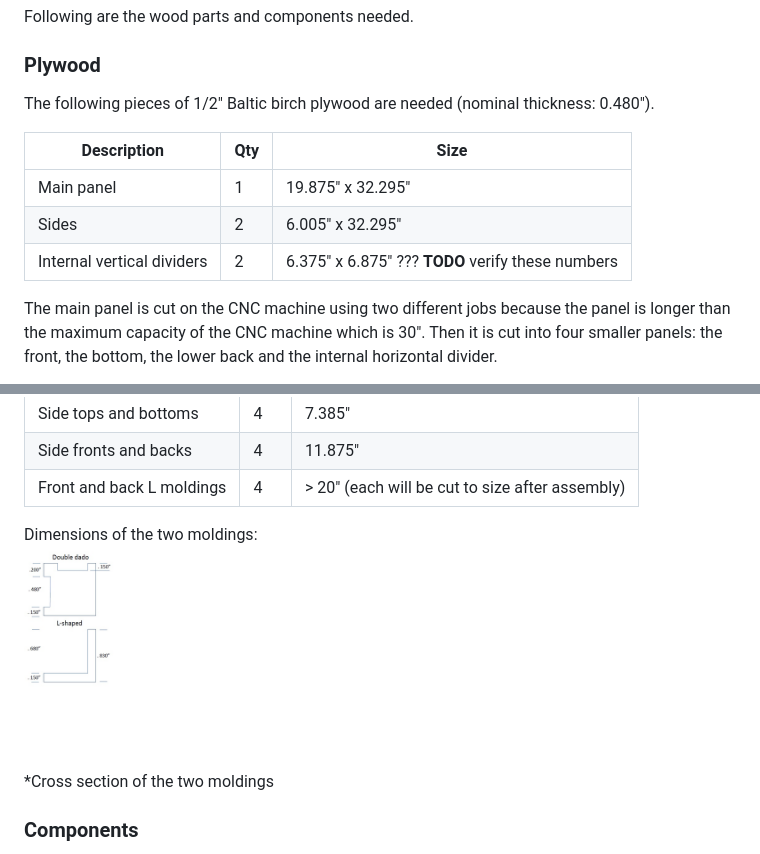
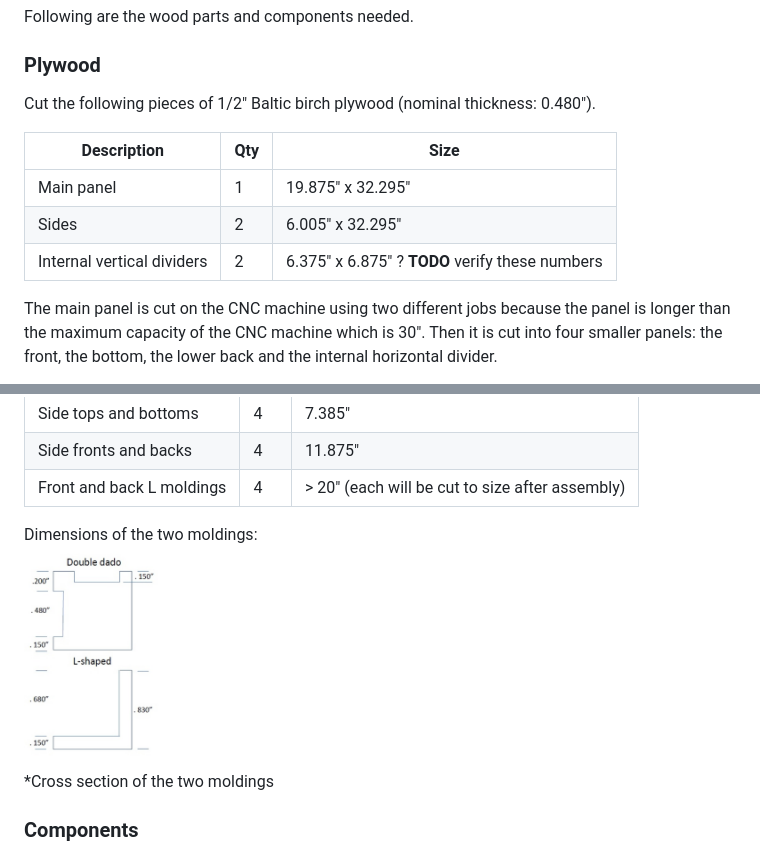
Before and after one commit to mike99mac/minimy-mike99mac, a Markdown page: gcode/README.md, 2 parts joined by grey strips. Rendered like a GitHub page; pictures changed too: gcode/molding-dimensions.jpg.

```diff
--- a/gcode/README.md
+++ b/gcode/README.md
@@ -46,13 +46,13 @@ on the left. You can Bluetooth directly to the amp and bypass the computer.
 Following are the wood parts and components needed.
 
 ### Plywood
-The following pieces of 1/2" Baltic birch plywood are needed (nominal thickness: 0.480").
+Cut the following pieces of 1/2" Baltic birch plywood (nominal thickness: 0.480").
 
 | Description                | Qty | Size |
 | -----------                | --- | ---- |
 | Main panel                 | 1   | 19.875" x 32.295" |
 | Sides                      | 2   | 6.005" x 32.295" |
-| Internal vertical dividers | 2   | 6.375" x 6.875" ??? **TODO** verify these numbers |
+| Internal vertical dividers | 2   | 6.375" x 6.875" ? **TODO** verify these numbers |
 
 The main panel is cut on the CNC machine using two different jobs because the panel is longer than the maximum capacity of the CNC machine which is 30".
 Then it is cut into four smaller panels: the front, the bottom, the lower back and the internal horizontal divider.
```
